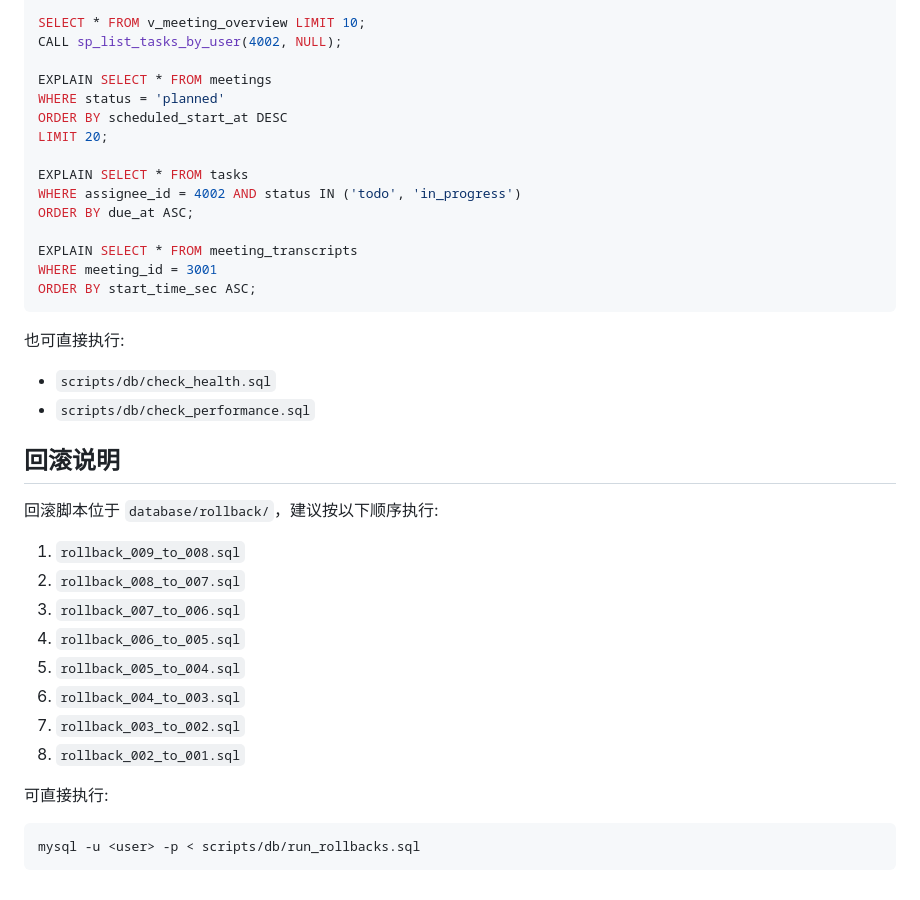
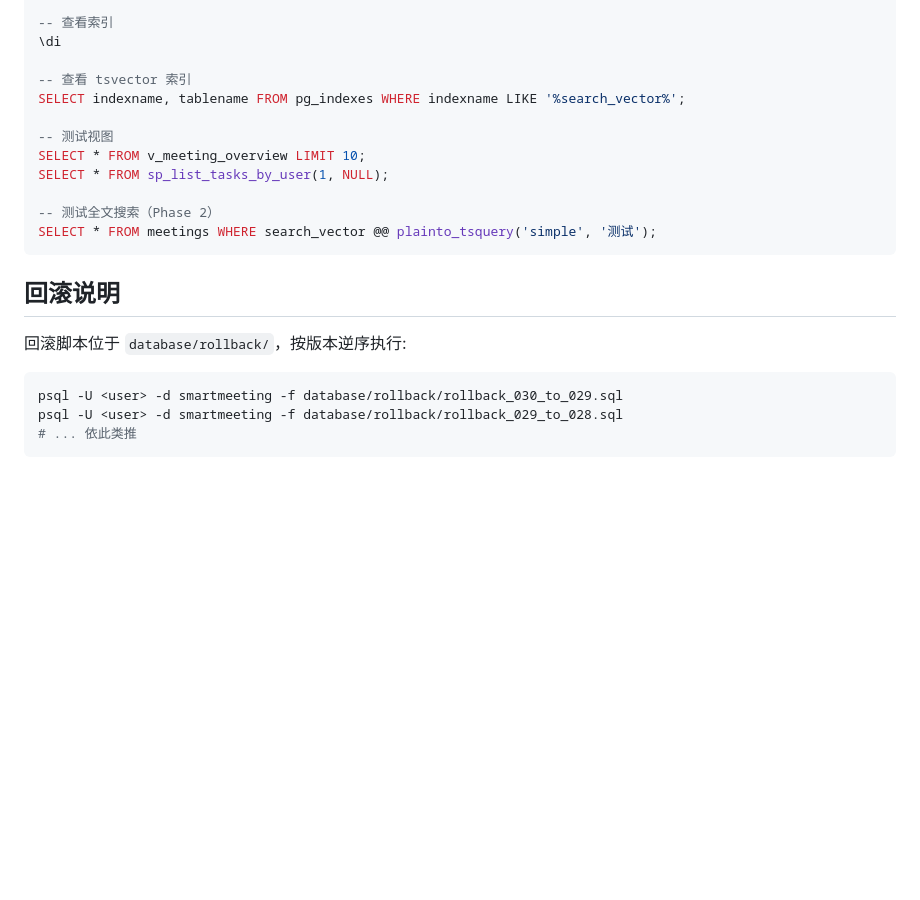
Before and after one commit to STAR03-byte/SmartMeeting, a Markdown page: database/README.md, the part around one of its changes. Drawn GitHub-style; blank space fills up the shorter version.

````diff
--- a/database/README.md
+++ b/database/README.md
@@ -71,41 +77,24 @@ SHOW INDEX FROM tasks;
 
+-- 查看索引
+\di
+
+-- 查看 tsvector 索引
+SELECT indexname, tablename FROM pg_indexes WHERE indexname LIKE '%search_vector%';
+
+-- 测试视图
 SELECT * FROM v_meeting_overview LIMIT 10;
-CALL sp_list_tasks_by_user(4002, NULL);
+SELECT * FROM sp_list_tasks_by_user(1, NULL);
 
-EXPLAIN SELECT * FROM meetings
-WHERE status = 'planned'
-ORDER BY scheduled_start_at DESC
-LIMIT 20;
-
-EXPLAIN SELECT * FROM tasks
-WHERE assignee_id = 4002 AND status IN ('todo', 'in_progress')
-ORDER BY due_at ASC;
-
-EXPLAIN SELECT * FROM meeting_transcripts
-WHERE meeting_id = 3001
-ORDER BY start_time_sec ASC;
+-- 测试全文搜索（Phase 2）
+SELECT * FROM meetings WHERE search_vector @@ plainto_tsquery('simple', '测试');
 ```
-
-也可直接执行:
-
-- `scripts/db/check_health.sql`
-- `scripts/db/check_performance.sql`
 
 ## 回滚说明
 
-回滚脚本位于 `database/rollback/`，建议按以下顺序执行:
-
-1. `rollback_009_to_008.sql`
-2. `rollback_008_to_007.sql`
-3. `rollback_007_to_006.sql`
-4. `rollback_006_to_005.sql`
-5. `rollback_005_to_004.sql`
-6. `rollback_004_to_003.sql`
-7. `rollback_003_to_002.sql`
-8. `rollback_002_to_001.sql`
-
-可直接执行:
+回滚脚本位于 `database/rollback/`，按版本逆序执行:
 
 ```bash
-mysql -u <user> -p < scripts/db/run_rollbacks.sql
+psql -U <user> -d smartmeeting -f database/rollback/rollback_030_to_029.sql
+psql -U <user> -d smartmeeting -f database/rollback/rollback_029_to_028.sql
+# ... 依此类推
 ```
````
Also changed, not shown: other parts of database/README.md (+46 -40 lines), CLAUDE.md (added, +113 -0 lines).
